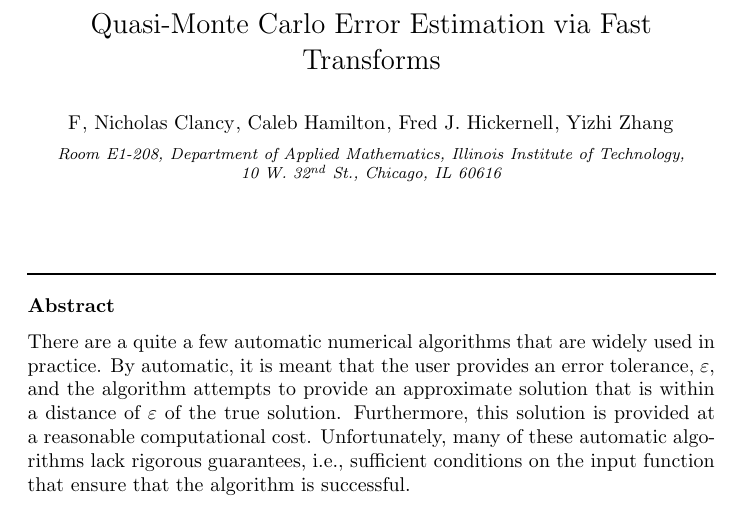
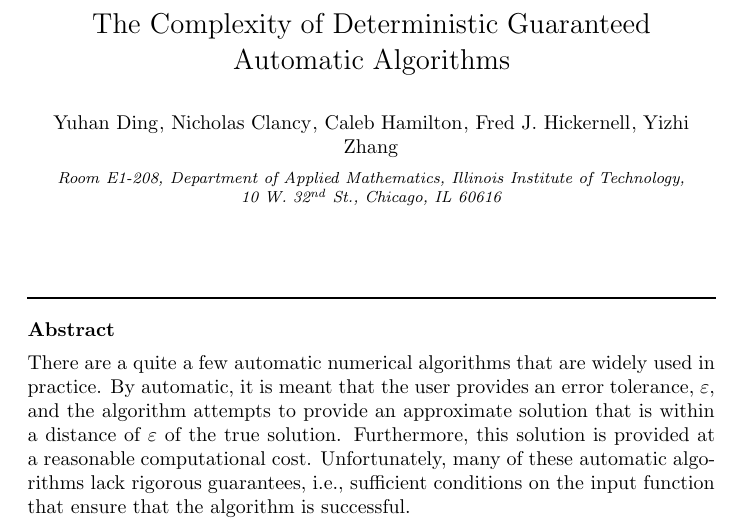
Before and after one commit to fjhickernell/AutomaticAlgorithms, a LaTeX paper (GeneralAutoAlgPaper/DeterministicAutomaticb.tex): part of page 1 of 30, cut at the place of the change. The pictures show the PDF file GeneralAutoAlgPaper/DeterministicAutomaticb.pdf that the author committed with the source.

Commit message:
fixed when I messed it up

```diff
--- a/GeneralAutoAlgPaper/DeterministicAutomaticb.tex
+++ b/GeneralAutoAlgPaper/DeterministicAutomaticb.tex
@@ -25,8 +26,8 @@
 
 \begin{frontmatter}
 
-\title{Quasi-Monte Carlo Error Estimation via Fast Transforms}
-\author{F}
+\title{The Complexity of Deterministic Guaranteed Automatic Algorithms}
+\author{Yuhan Ding}
 \author{Nicholas Clancy}
 \author{Caleb Hamilton}
 \author{Fred J. Hickernell}
```
Also changed, not shown: GeneralAutoAlgPaper/DeterministicAutomaticb.pdf, GeneralAutoAlgPaper/DeterministicAutomaticb.tex (1 more changed lines).
